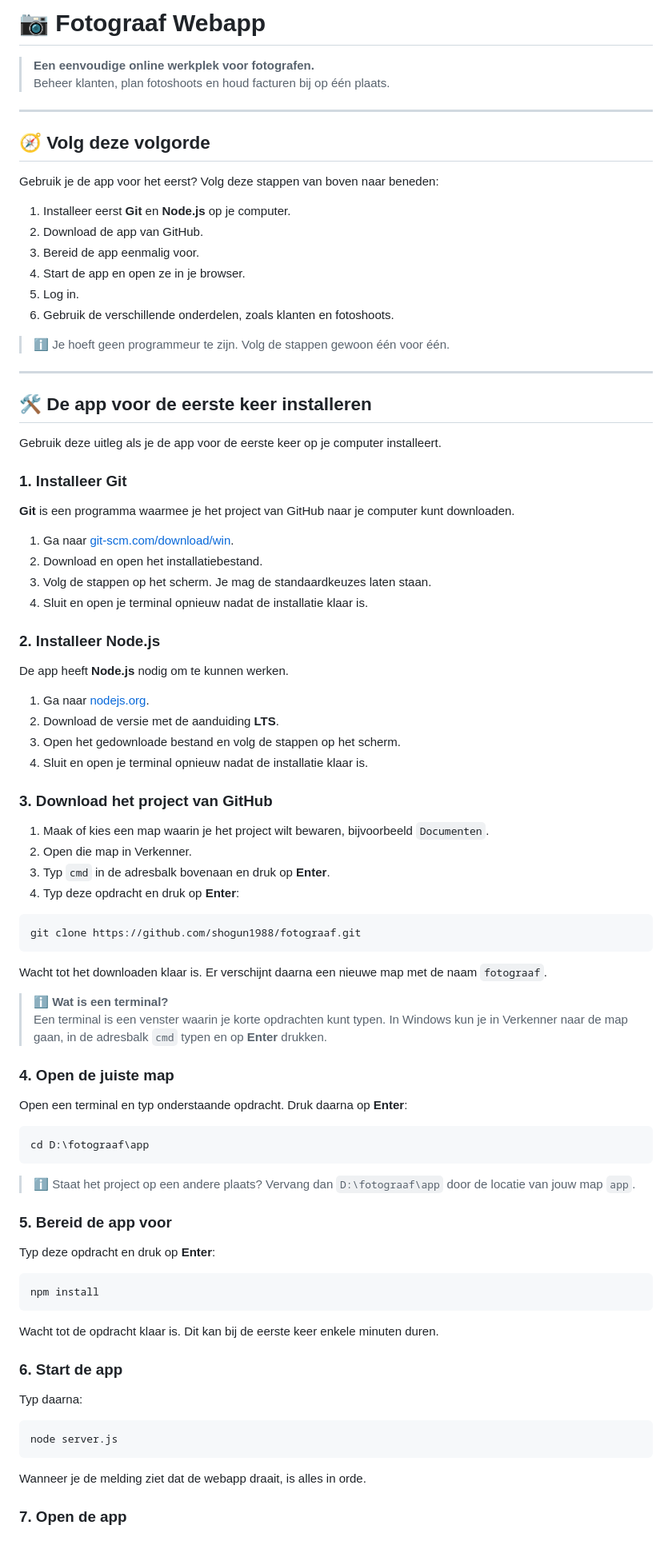
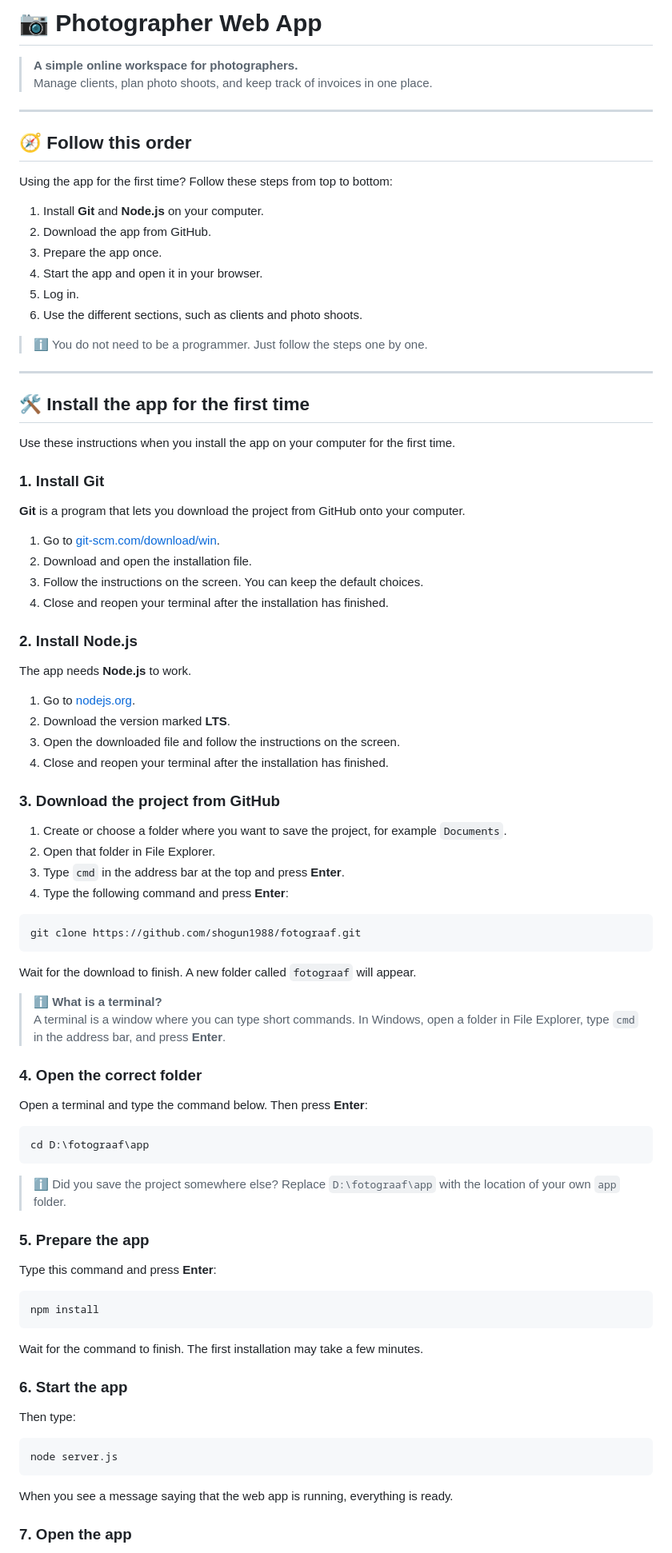
Before and after one commit to shogun1988/fotograaf, a Markdown page: readme.md, the part around one of its changes. Shown at 80% size. Drawn GitHub-style.

````diff
--- a/readme.md
+++ b/readme.md
@@ -1,92 +1,92 @@
-# 📷 Fotograaf Webapp
+# 📷 Photographer Web App
 
-> **Een eenvoudige online werkplek voor fotografen.**
-> Beheer klanten, plan fotoshoots en houd facturen bij op één plaats.
+> **A simple online workspace for photographers.**
+> Manage clients, plan photo shoots, and keep track of invoices in one place.
 
 ---
 
-## 🧭 Volg deze volgorde
+## 🧭 Follow this order
 
-Gebruik je de app voor het eerst? Volg deze stappen van boven naar beneden:
+Using the app for the first time? Follow these steps from top to bottom:
 
-1. Installeer eerst **Git** en **Node.js** op je computer.
-2. Download de app van GitHub.
-3. Bereid de app eenmalig voor.
-4. Start de app en open ze in je browser.
+1. Install **Git** and **Node.js** on your computer.
+2. Download the app from GitHub.
+3. Prepare the app once.
+4. Start the app and open it in your browser.
 5. Log in.
-6. Gebruik de verschillende onderdelen, zoals klanten en fotoshoots.
+6. Use the different sections, such as clients and photo shoots.
 
-> ℹ️ Je hoeft geen programmeur te zijn. Volg de stappen gewoon één voor één.
+> ℹ️ You do not need to be a programmer. Just follow the steps one by one.
 
 ---
 
-## 🛠️ De app voor de eerste keer installeren
+## 🛠️ Install the app for the first time
 
-Gebruik deze uitleg als je de app voor de eerste keer op je computer installeert.
+Use these instructions when you install the app on your computer for the first time.
 
-### 1. Installeer Git
+### 1. Install Git
 
-**Git** is een programma waarmee je het project van GitHub naar je computer kunt downloaden.
+**Git** is a program that lets you download the project from GitHub onto your computer.
 
-1. Ga naar [git-scm.com/download/win](https://git-scm.com/download/win).
-2. Download en open het installatiebestand.
-3. Volg de stappen op het scherm. Je mag de standaardkeuzes laten staan.
-4. Sluit en open je terminal opnieuw nadat de installatie klaar is.
+1. Go to [git-scm.com/download/win](https://git-scm.com/download/win).
+2. Download and open the installation file.
+3. Follow the instructions on the screen. You can keep the default choices.
+4. Close and reopen your terminal after the installation has finished.
 
-### 2. Installeer Node.js
+### 2. Install Node.js
 
-De app heeft **Node.js** nodig om te kunnen werken.
+The app needs **Node.js** to work.
 
-1. Ga naar [nodejs.org](https://nodejs.org/).
-2. Download de versie met de aanduiding **LTS**.
-3. Open het gedownloade bestand en volg de stappen op het scherm.
-4. Sluit en open je terminal opnieuw nadat de installatie klaar is.
+1. Go to [nodejs.org](https://nodejs.org/).
+2. Download the version marked **LTS**.
+3. Open the downloaded file and follow the instructions on the screen.
+4. Close and reopen your terminal after the installation has finished.
 
-### 3. Download het project van GitHub
+### 3. Download the project from GitHub
 
-1. Maak of kies een map waarin je het project wilt bewaren, bijvoorbeeld `Documenten`.
-2. Open die map in Verkenner.
-3. Typ `cmd` in de adresbalk bovenaan en druk op **Enter**.
-4. Typ deze opdracht en druk op **Enter**:
+1. Create or choose a folder where you want to save the project, for example `Documents`.
+2. Open that folder in File Explorer.
+3. Type `cmd` in the address bar at the top and press **Enter**.
+4. Type the following command and press **Enter**:
 
 ```text
 git clone https://github.com/shogun1988/fotograaf.git
 ```
 
-Wacht tot het downloaden klaar is. Er verschijnt daarna een nieuwe map met de naam `fotograaf`.
+Wait for the download to finish. A new folder called `fotograaf` will appear.
 
-> ℹ️ **Wat is een terminal?**
-> Een terminal is een venster waarin je korte opdrachten kunt typen. In Windows kun je in Verkenner naar de map gaan, in de adresbalk `cmd` typen en op **Enter** drukken.
+> ℹ️ **What is a terminal?**
+> A terminal is a window where you can type short commands. In Windows, open a folder in File Explorer, type `cmd` in the address bar, and press **Enter**.
 
-### 4. Open de juiste map
+### 4. Open the correct folder
 
-Open een terminal en typ onderstaande opdracht. Druk daarna op **Enter**:
+Open a terminal and type the command below. Then press **Enter**:
 
 ```text
 cd D:\fotograaf\app
 ```
 
-> ℹ️ Staat het project op een andere plaats? Vervang dan `D:\fotograaf\app` door de locatie van jouw map `app`.
+> ℹ️ Did you save the project somewhere else? Replace `D:\fotograaf\app` with the location of your own `app` folder.
 
-### 5. Bereid de app voor
+### 5. Prepare the app
 
-Typ deze opdracht en druk op **Enter**:
+Type this command and press **Enter**:
 
 ```text
 npm install
 ```
 
-Wacht tot de opdracht klaar is. Dit kan bij de eerste keer enkele minuten duren.
+Wait for the command to finish. The first installation may take a few minutes.
 
-### 6. Start de app
+### 6. Start the app
 
-Typ daarna:
+Then type:
 
 ```text
 node server.js
 ```
 
-Wanneer je de melding ziet dat de webapp draait, is alles in orde.
+When you see a message saying that the web app is running, everything is ready.
 
-### 7. Open de app
+### 7. Open the app
 
````
Also changed, not shown: other parts of readme.md (+44 -44 lines).
